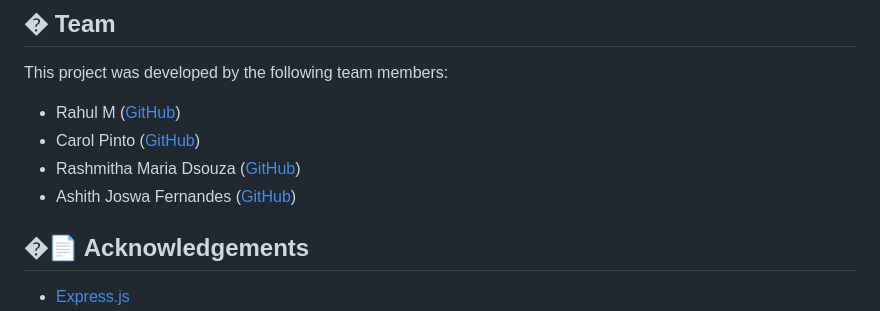
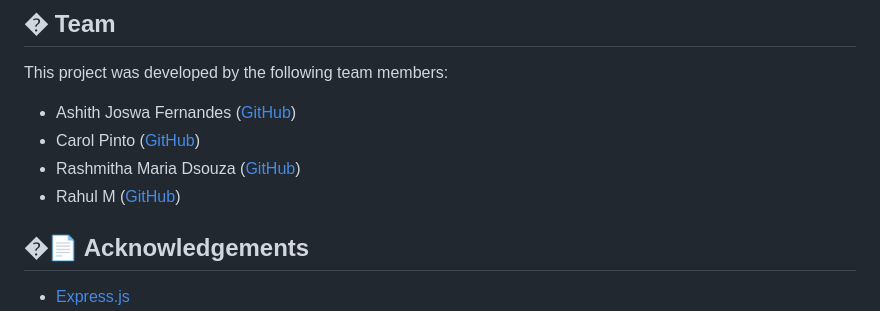
Before and after one commit to Carol21Pinto/toursist_S4_Holidays, a Markdown page: README.md, the part around the change. Rendered like a GitHub page.

```diff
--- a/README.md
+++ b/README.md
@@ -167,10 +167,11 @@ This project is **not open-source**. All rights are reserved by the development
 ## � Team
 This project was developed by the following team members:
 
-- Rahul M ([GitHub](https://github.com/RahulMGatty))
+- Ashith Joswa Fernandes ([GitHub](https://github.com/spideyashith/spideyashith))
 - Carol Pinto ([GitHub](https://github.com/Carol21Pinto))
 - Rashmitha Maria Dsouza ([GitHub](https://github.com/RashmithaDsouza))
-- Ashith Joswa Fernandes ([GitHub](https://github.com/spideyashith/spideyashith))
+- Rahul M ([GitHub](https://github.com/RahulMGatty))
+
 
 ## �📄 Acknowledgements
 - [Express.js](https://expressjs.com/)
```
